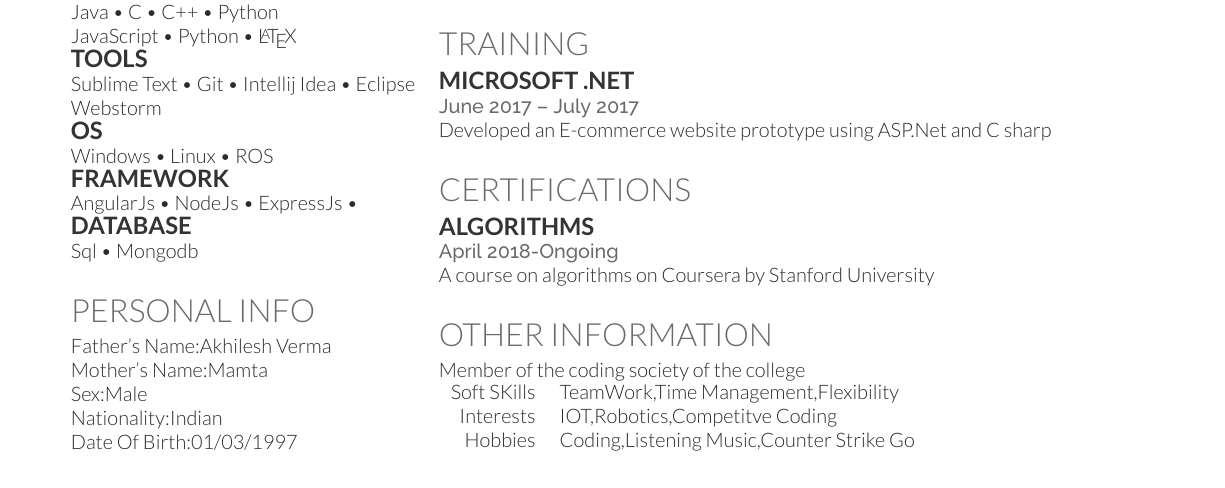
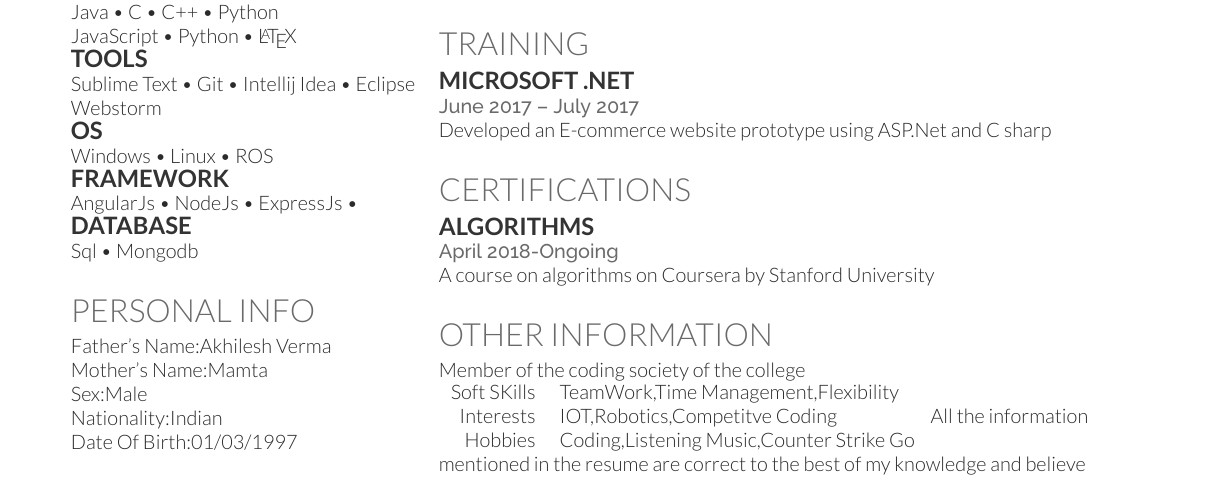
Before and after one commit to Abheet099/Abheet_Verma_resume, a LaTeX CV (resume-openfont.tex): part of the page before the commit and part of page 1 of 2 after it, cut so that both start at the same text. Compiled offline with XeLaTeX.

Commit message:
added declaration

```diff
--- a/resume-openfont.tex
+++ b/resume-openfont.tex
@@ -178,6 +178,7 @@ Soft SKills & TeamWork,Time Management,Flexibility\\
 Interests & IOT,Robotics,Competitve Coding\\
 Hobbies & Coding,Listening Music,Counter Strike Go
 \end{tabular}
+All the information mentioned in the resume are correct to the best of my knowledge and believe
 \sectionsep
 \end{minipage}
 \end{document}
```
Also changed, not shown: resume-openfont.pdf, 2 other files.
